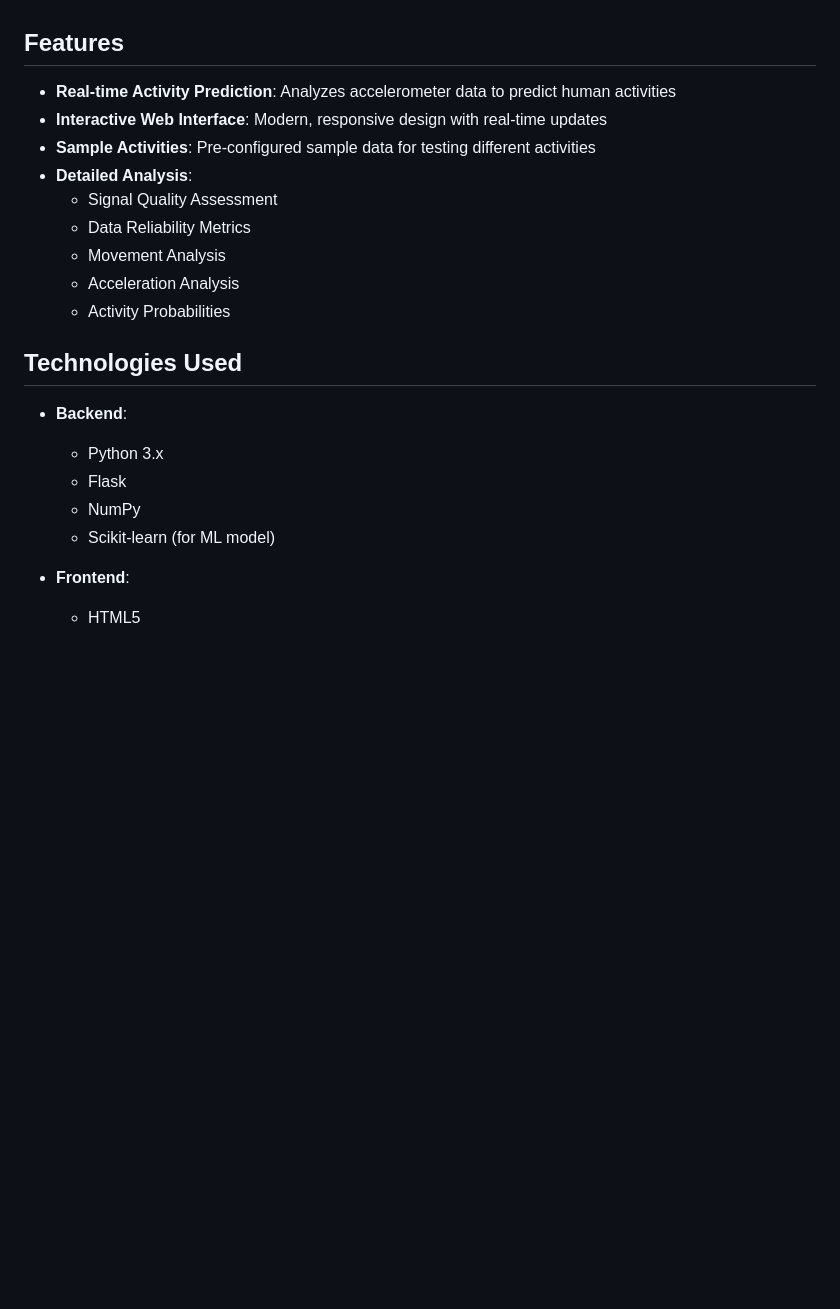
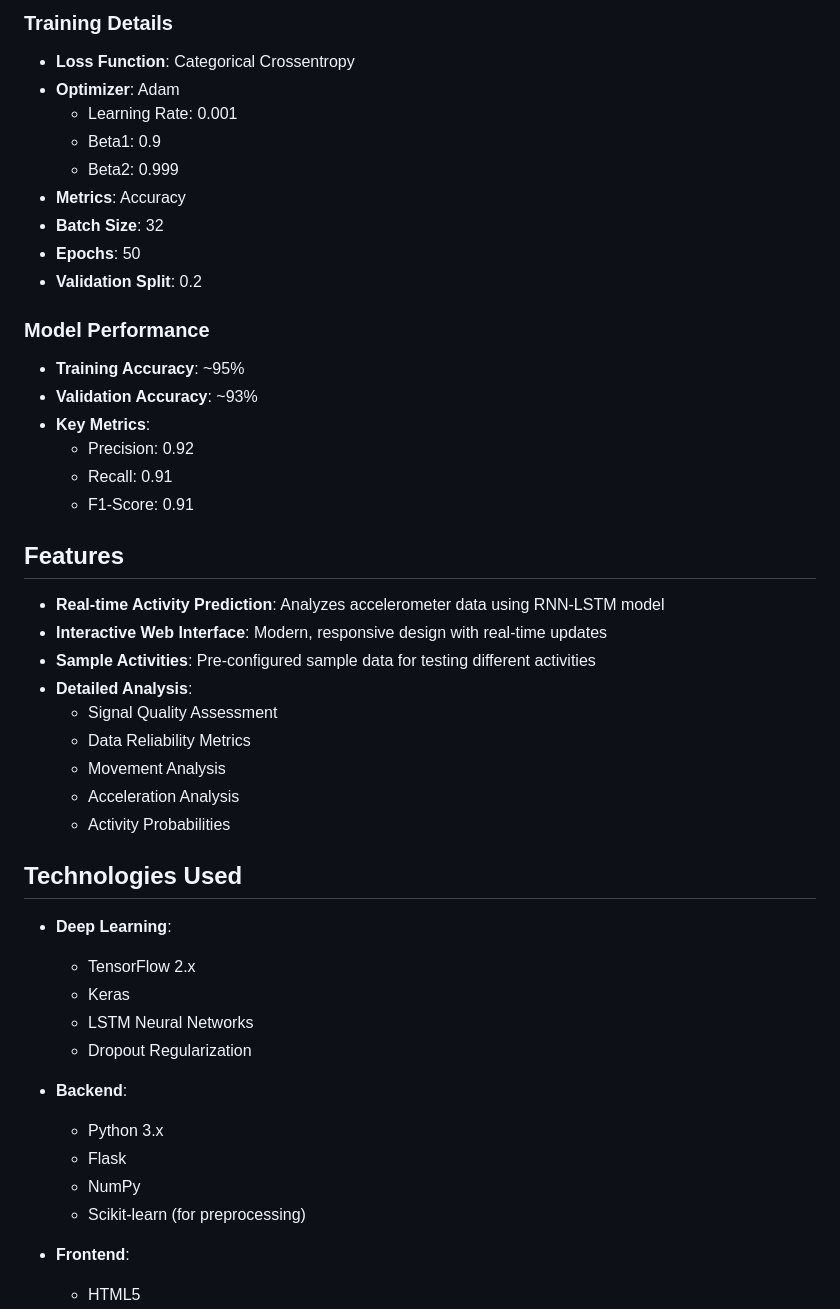
Before and after one commit to michaeludou/human-activity-recognition, a Markdown page: README.md, the part around one of its changes. GitHub-like rendering; blank space fills up the shorter version.

```diff
--- a/README.md
+++ b/README.md
@@ -4,7 +66,27 @@ A real-time human activity recognition system with an interactive web interface.
+### Training Details
+
+- **Loss Function**: Categorical Crossentropy
+- **Optimizer**: Adam
+  - Learning Rate: 0.001
+  - Beta1: 0.9
+  - Beta2: 0.999
+- **Metrics**: Accuracy
+- **Batch Size**: 32
+- **Epochs**: 50
+- **Validation Split**: 0.2
+
+### Model Performance
+
+- **Training Accuracy**: ~95%
+- **Validation Accuracy**: ~93%
+- **Key Metrics**:
+  - Precision: 0.92
+  - Recall: 0.91
+  - F1-Score: 0.91
 
 ## Features
 
-- **Real-time Activity Prediction**: Analyzes accelerometer data to predict human activities
+- **Real-time Activity Prediction**: Analyzes accelerometer data using RNN-LSTM model
 - **Interactive Web Interface**: Modern, responsive design with real-time updates
 - **Sample Activities**: Pre-configured sample data for testing different activities
 - **Detailed Analysis**:
@@ -16,11 +98,17 @@ A real-time human activity recognition system with an interactive web interface.
 
 ## Technologies Used
 
+- **Deep Learning**:
+  - TensorFlow 2.x
+  - Keras
+  - LSTM Neural Networks
+  - Dropout Regularization
+
 - **Backend**:
   - Python 3.x
   - Flask
   - NumPy
-  - Scikit-learn (for ML model)
+  - Scikit-learn (for preprocessing)
 
 - **Frontend**:
   - HTML5
```
Also changed, not shown: other parts of README.md (+134 -1 lines).
